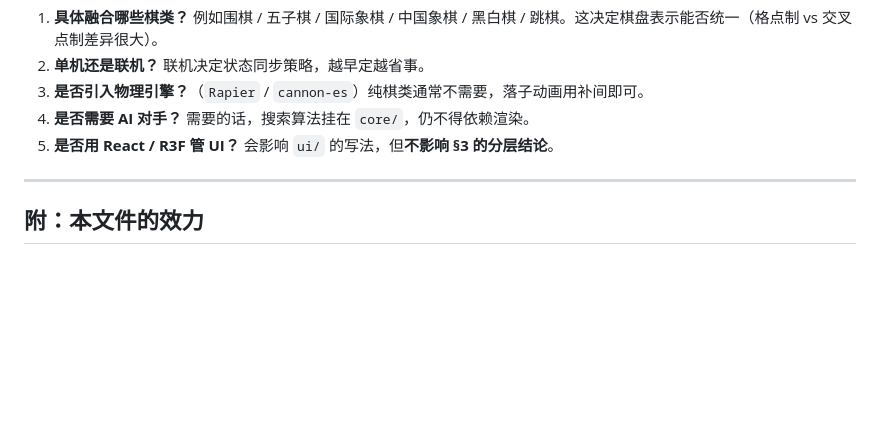
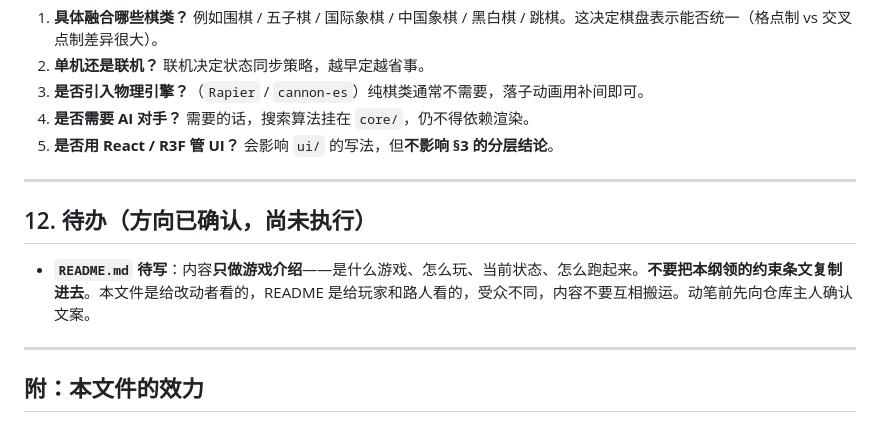
Before and after one commit to ZSDZD/three_think, a Markdown page: agent.md, the part around the change. Rendered like a GitHub page; blank space fills up the shorter version.

Commit message:
docs(agent): 记录 README 的定位与待写状态
README 押后编写，方向已确认：只做游戏介绍，不搬运纲领条文。写入 §12 待办，避免后续被写成纲领副本或与 agent.md 内容重复。

```diff
--- a/agent.md
+++ b/agent.md
@@ -202,6 +202,12 @@ docs/          设计文档、资源登记
 
 ---
 
+## 12. 待办（方向已确认，尚未执行）
+
+- **`README.md` 待写**：内容**只做游戏介绍**——是什么游戏、怎么玩、当前状态、怎么跑起来。**不要把本纲领的约束条文复制进去**。本文件是给改动者看的，README 是给玩家和路人看的，受众不同，内容不要互相搬运。动笔前先向仓库主人确认文案。
+
+---
+
 ## 附：本文件的效力
 
 - 本文件与 `git.md` 冲突时，以更严格的一条为准。
```
